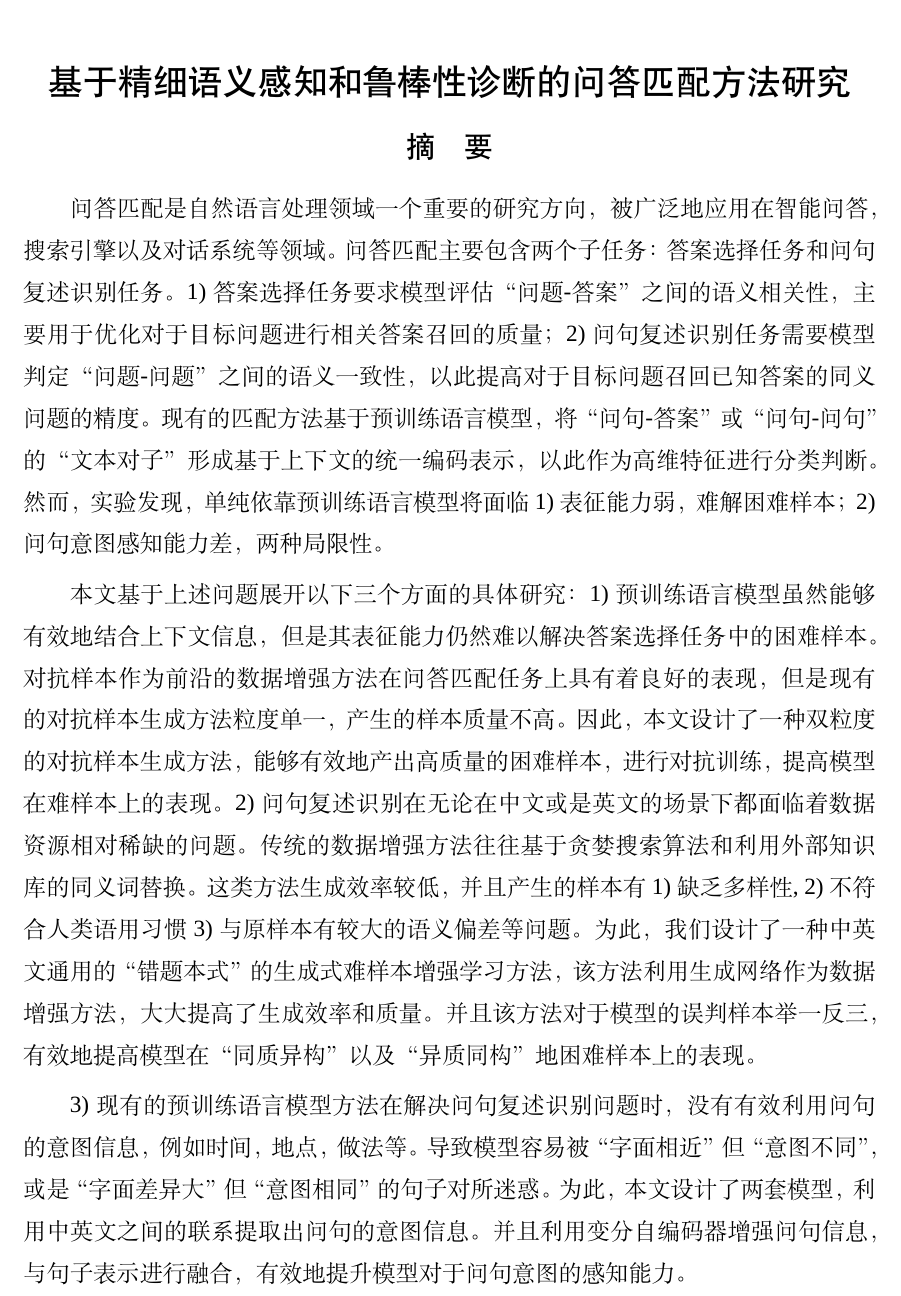
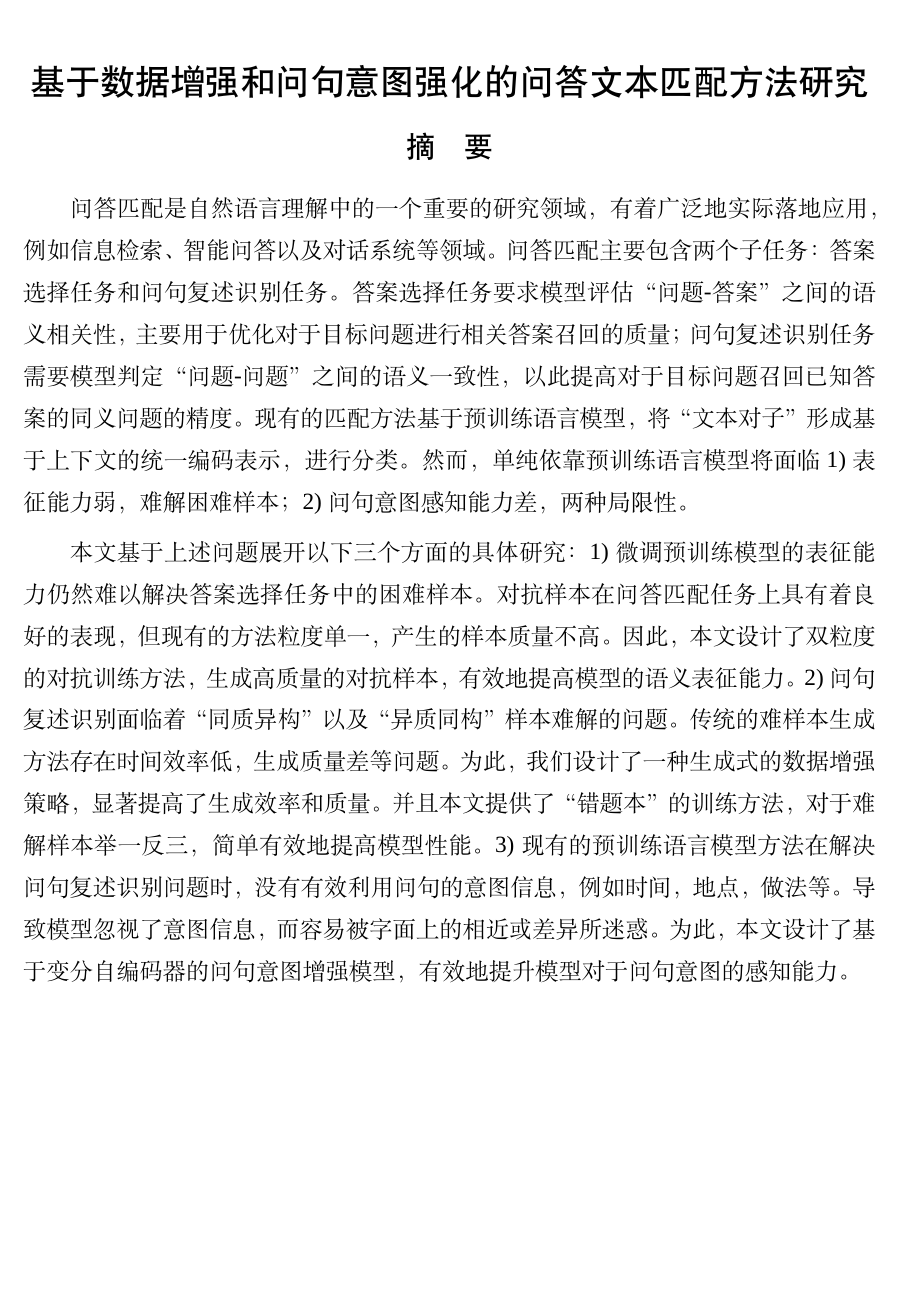
Before and after one commit to JinJackson/-suda, a LaTeX thesis (main.tex, which reads content/abstract-zh.tex, content/cover.tex): part of page 7 of 74, cut at the place of the change, the shorter picture padded with empty space. Compiled offline with XeLaTeX; a missing font is replaced by an installed copy or a similar font.

Commit message:
'2/1-19:09'

```diff
--- a/content/abstract-zh.tex
+++ b/content/abstract-zh.tex
@@ -3,33 +3,31 @@
 % 中英文摘要
 \begin{cabstract}
 
-	问答匹配是自然语言处理领域一个重要的研究方向，被广泛地应用在智能问答，搜索引擎以及对话系统等领域。
+	问答匹配是自然语言理解中的一个重要的研究领域，有着广泛地实际落地应用，例如信息检索、智能问答以及对话系统等领域。
 	问答匹配主要包含两个子任务：答案选择任务和问句复述识别任务。
-	1) 答案选择任务要求模型评估“问题-答案”之间的语义相关性，
+	答案选择任务要求模型评估“问题-答案”之间的语义相关性，
 	主要用于优化对于目标问题进行相关答案召回的质量；
-	2) 问句复述识别任务需要模型判定“问题-问题”之间的语义一致性，
+	问句复述识别任务需要模型判定“问题-问题”之间的语义一致性，
 	以此提高对于目标问题召回已知答案的同义问题的精度。
-	现有的匹配方法基于预训练语言模型，将“问句-答案”或“问句-问句”的“文本对子”形成基于上下文的统一编码表示，以此作为高维特征进行分类判断。
-	然而，实验发现，单纯依靠预训练语言模型将面临1) 表征能力弱，难解困难样本；2) 问句意图感知能力差，两种局限性。
+	现有的匹配方法基于预训练语言模型，将“文本对子”形成基于上下文的统一编码表示，进行分类。
+	然而，单纯依靠预训练语言模型将面临1) 表征能力弱，难解困难样本；2) 问句意图感知能力差，两种局限性。
 
 
 	本文基于上述问题展开以下三个方面的具体研究：
-	1) 预训练语言模型虽然能够有效地结合上下文信息，但是其表征能力仍然难以解决答案选择任务中的困难样本。
-	对抗样本作为前沿的数据增强方法在问答匹配任务上具有着良好的表现，但是现有的对抗样本生成方法粒度单一，产生的样本质量不高。
-	因此，本文设计了一种双粒度的对抗样本生成方法，能够有效地产出高质量的困难样本，进行对抗训练，提高模型在难样本上的表现。
+	1) 微调预训练模型的表征能力仍然难以解决答案选择任务中的困难样本。
+	对抗样本在问答匹配任务上具有着良好的表现，但现有的方法粒度单一，产生的样本质量不高。
+	因此，本文设计了双粒度的对抗训练方法，生成高质量的对抗样本，有效地提高模型的语义表征能力。
 	% 1）预训练语言模型并未有效利用词块、短语和子句的独立语义信息表示，使其在匹配过程中容易错失精细粒度语义的感知。
 	% 因此，本文提出一种多粒度交互推理网络，该方法对问题与答案进行多粒度语义编码，以丰富句子间的语义信息；
-	2) 问句复述识别在无论在中文或是英文的场景下都面临着数据资源相对稀缺的问题。传统的数据增强方法往往基于贪婪搜索算法和利用外部知识库的同义词替换。
-	这类方法生成效率较低，并且产生的样本有1) 缺乏多样性, 2) 不符合人类语用习惯 3)与原样本有较大的语义偏差等问题。
-	为此，我们设计了一种中英文通用的“错题本式”的生成式难样本增强学习方法，该方法利用生成网络作为数据增强方法，大大提高了生成效率和质量。
-	并且该方法对于模型的误判样本举一反三，有效地提高模型在“同质异构”以及“异质同构”地困难样本上的表现。
+	2) 问句复述识别面临着“同质异构”以及“异质同构”样本难解的问题。传统的难样本生成方法存在时间效率低，生成质量差等问题。
+	为此，我们设计了一种生成式的数据增强策略，显著提高了生成效率和质量。
+	并且本文提供了“错题本”的训练方法，对于难解样本举一反三，简单有效地提高模型性能。
 	% 预训练语言模型对特定任务的精细语义感知依赖于其微调数据的数量与质量。
 	% 为此，本文提出一种定向数据增强策略，该方法利用诱导标签对生成网络进行引导，促进问题复述识别数据的自动扩展。
 	% 与传统数据增强方法相比，本文方法生成样本的质量更高、语义表达更加多元化；
-
 	3) 现有的预训练语言模型方法在解决问句复述识别问题时，没有有效利用问句的意图信息，例如时间，地点，做法等。
-	导致模型容易被“字面相近”但“意图不同”，或是“字面差异大”但“意图相同”的句子对所迷惑。
-	为此，本文设计了两套模型，利用中英文之间的联系提取出问句的意图信息。并且利用变分自编码器增强问句信息，与句子表示进行融合，有效地提升模型对于问句意图的感知能力。
+	导致模型忽视了意图信息，而容易被字面上的相近或差异所迷惑。
+	为此，本文设计了基于变分自编码器的问句意图增强模型，有效地提升模型对于问句意图的感知能力。
 	% 3）现有的研究缺乏对模型鲁棒性的深入探讨，尤其在数据资源相对稀缺的中文领域，模型的鲁棒性更加难以评定。
 	% % 导致许多模型只能在特定的实验数据上呈现准确的结果，在实际应用中的表现却并不理想。
 	% 为此，本文构建了一个符合中文语言学特征的评估数据集CQM$_{robust}$，
--- a/content/cover.tex
+++ b/content/cover.tex
@@ -16,7 +16,7 @@
 
 % 论文中英文标题
 \thesistitle
-{基于精细语义感知和鲁棒性诊断的问答匹配方法研究}{Fine-grained Semantic Perception and Robust Diagnosis Based Question Answer Matching}
+{基于数据增强和问句意图强化的问答文本匹配方法研究}{Data Augmentation and Query Intention Aware Based Question Answer Matching}
 
 % 作者中英文名
 \thesisauthor
```
Also changed, not shown: content/abstract-zh.tex (7 more changed lines), content/cover.tex (8 more changed lines), 4 other files.
